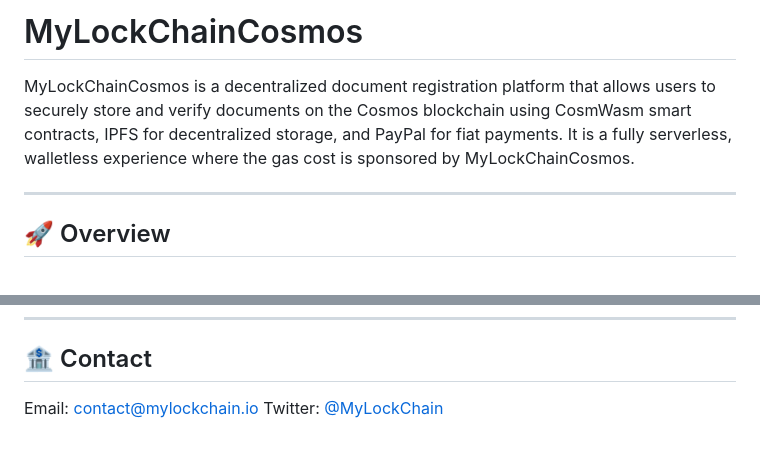
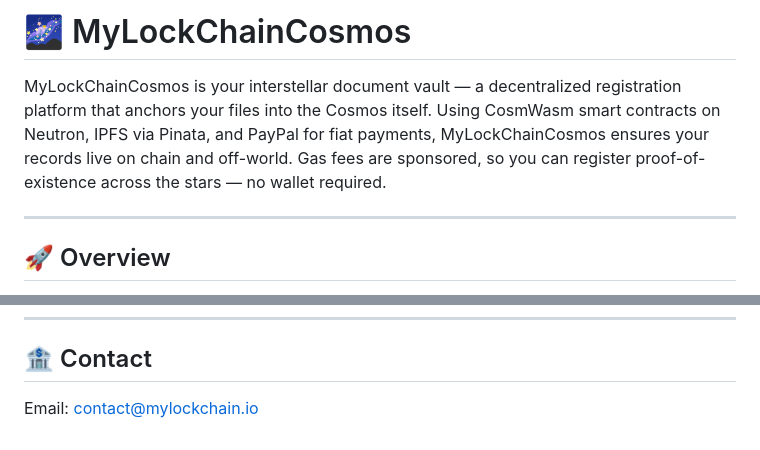
Before and after one commit to Lpierzina/mylockchaincosmos, a Markdown page: README.md, 2 parts joined by grey strips. Drawn GitHub-style.

Commit message:
Cosmos receipt Update

```diff
--- a/README.md
+++ b/README.md
@@ -1,6 +1,6 @@
-# MyLockChainCosmos
+# 🌌 MyLockChainCosmos
 
-MyLockChainCosmos is a decentralized document registration platform that allows users to securely store and verify documents on the Cosmos blockchain using CosmWasm smart contracts, IPFS for decentralized storage, and PayPal for fiat payments. It is a fully serverless, walletless experience where the gas cost is sponsored by MyLockChainCosmos.
+MyLockChainCosmos is your interstellar document vault — a decentralized registration platform that anchors your files into the Cosmos itself. Using CosmWasm smart contracts on Neutron, IPFS via Pinata, and PayPal for fiat payments, MyLockChainCosmos ensures your records live on chain and off-world. Gas fees are sponsored, so you can register proof-of-existence across the stars — no wallet required.
 
 ---
 
@@ -166,5 +166,4 @@ The entire `index.html` + assets can be deployed to [Netlify](https://netlify.ap
 
 ## 🏦 Contact
 
-Email: [contact@mylockchain.io](mailto:contact@mylockchain.io)
-Twitter: [@MyLockChain](https://twitter.com/MyLockChain)
+Email: [contact@mylockchain.io](mailto:Luke@mylockchain.io)
```
